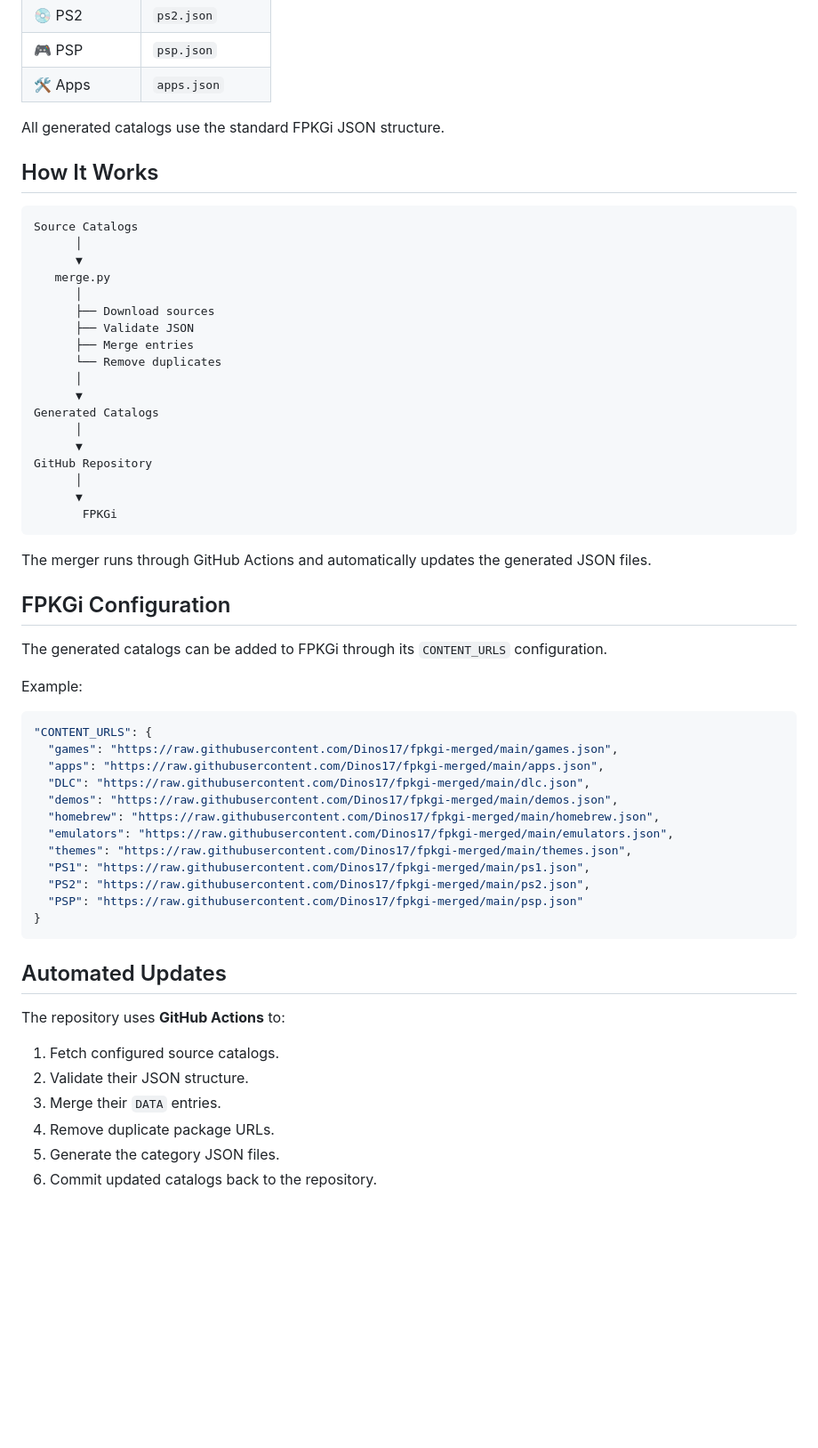
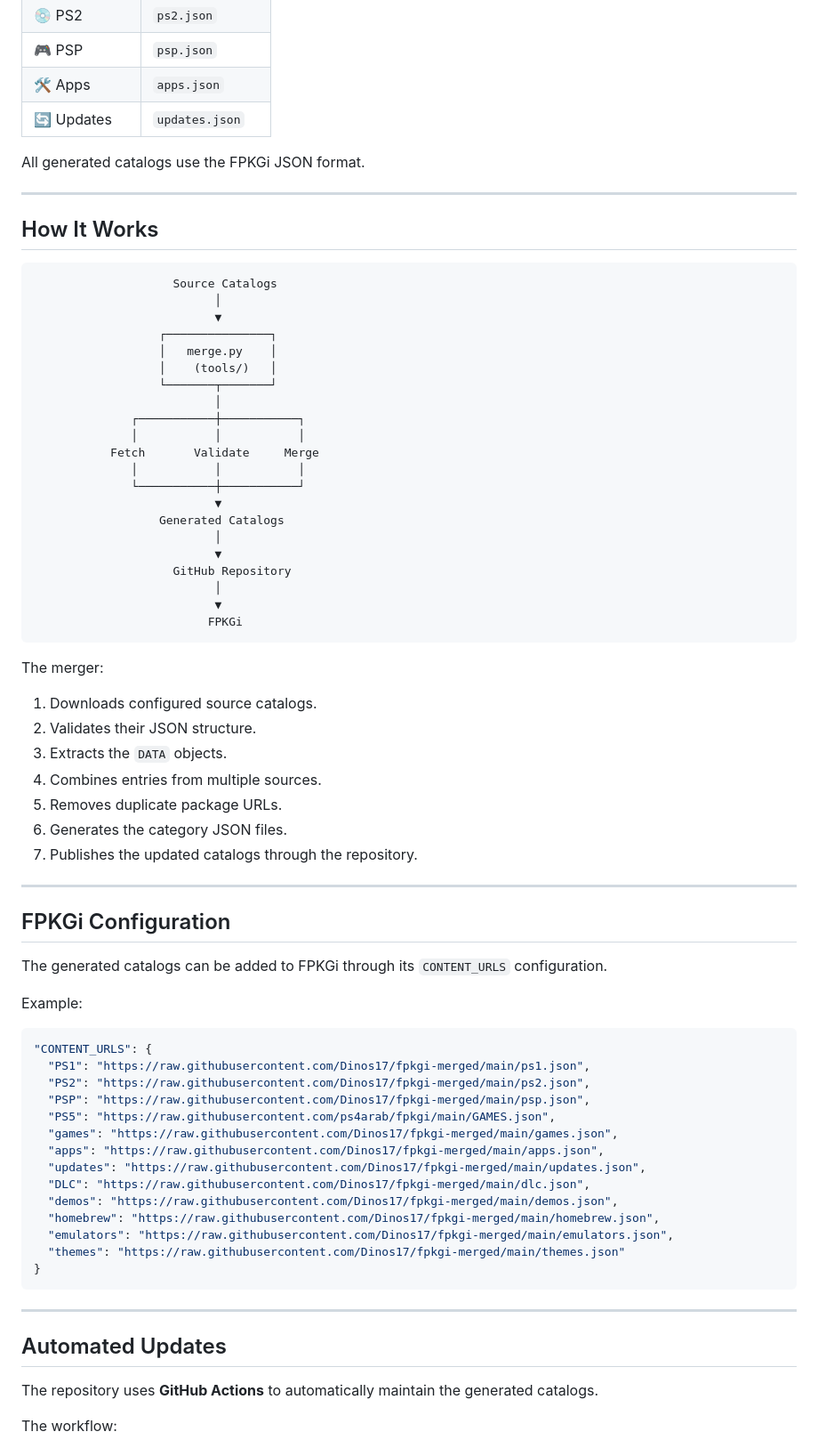
Before and after one commit to Dinos17/FPKGi-Catalog-Hub, a Markdown page: README.md, the part around one of its changes. Shown at 89% size. GitHub-like rendering; blank space fills up the shorter version.

````diff
--- a/README.md
+++ b/README.md
@@ -22,33 +26,49 @@ The goal is to provide a simple and reliable set of catalog URLs that can be use
 | 💿 PS2        | `ps2.json`       |
 | 🎮 PSP        | `psp.json`       |
 | 🛠️ Apps      | `apps.json`      |
+| 🔄 Updates    | `updates.json`   |
 
-All generated catalogs use the standard FPKGi JSON structure.
+All generated catalogs use the FPKGi JSON format.
+
+---
 
 ## How It Works
 
 ```text
-Source Catalogs
-      │
-      ▼
-   merge.py
-      │
-      ├── Download sources
-      ├── Validate JSON
-      ├── Merge entries
-      └── Remove duplicates
-      │
-      ▼
-Generated Catalogs
-      │
-      ▼
-GitHub Repository
-      │
-      ▼
-       FPKGi
+                    Source Catalogs
+                          │
+                          ▼
+                  ┌───────────────┐
+                  │   merge.py    │
+                  │    (tools/)   │
+                  └───────┬───────┘
+                          │
+              ┌───────────┼───────────┐
+              │           │           │
+           Fetch       Validate     Merge
+              │           │           │
+              └───────────┼───────────┘
+                          ▼
+                  Generated Catalogs
+                          │
+                          ▼
+                    GitHub Repository
+                          │
+                          ▼
+                         FPKGi
 ```
 
-The merger runs through GitHub Actions and automatically updates the generated JSON files.
+The merger:
+
+1. Downloads configured source catalogs.
+2. Validates their JSON structure.
+3. Extracts the `DATA` objects.
+4. Combines entries from multiple sources.
+5. Removes duplicate package URLs.
+6. Generates the category JSON files.
+7. Publishes the updated catalogs through the repository.
+
+---
 
 ## FPKGi Configuration
 
@@ -58,27 +78,26 @@ Example:
 
 ```json
 "CONTENT_URLS": {
+  "PS1": "https://raw.githubusercontent.com/Dinos17/fpkgi-merged/main/ps1.json",
+  "PS2": "https://raw.githubusercontent.com/Dinos17/fpkgi-merged/main/ps2.json",
+  "PSP": "https://raw.githubusercontent.com/Dinos17/fpkgi-merged/main/psp.json",
+  "PS5": "https://raw.githubusercontent.com/ps4arab/fpkgi/main/GAMES.json",
   "games": "https://raw.githubusercontent.com/Dinos17/fpkgi-merged/main/games.json",
   "apps": "https://raw.githubusercontent.com/Dinos17/fpkgi-merged/main/apps.json",
+  "updates": "https://raw.githubusercontent.com/Dinos17/fpkgi-merged/main/updates.json",
   "DLC": "https://raw.githubusercontent.com/Dinos17/fpkgi-merged/main/dlc.json",
   "demos": "https://raw.githubusercontent.com/Dinos17/fpkgi-merged/main/demos.json",
   "homebrew": "https://raw.githubusercontent.com/Dinos17/fpkgi-merged/main/homebrew.json",
   "emulators": "https://raw.githubusercontent.com/Dinos17/fpkgi-merged/main/emulators.json",
-  "themes": "https://raw.githubusercontent.com/Dinos17/fpkgi-merged/main/themes.json",
-  "PS1": "https://raw.githubusercontent.com/Dinos17/fpkgi-merged/main/ps1.json",
-  "PS2": "https://raw.githubusercontent.com/Dinos17/fpkgi-merged/main/ps2.json",
-  "PSP": "https://raw.githubusercontent.com/Dinos17/fpkgi-merged/main/psp.json"
+  "themes": "https://raw.githubusercontent.com/Dinos17/fpkgi-merged/main/themes.json"
 }
 ```
 
+---
+
 ## Automated Updates
 
-The repository uses **GitHub Actions** to:
+The repository uses **GitHub Actions** to automatically maintain the generated catalogs.
 
-1. Fetch configured source catalogs.
-2. Validate their JSON structure.
-3. Merge their `DATA` entries.
-4. Remove duplicate package URLs.
-5. Generate the category JSON files.
-6. Commit updated catalogs back to the repository.
+The workflow:
 
````
Also changed, not shown: other parts of README.md (+146 -12 lines).
